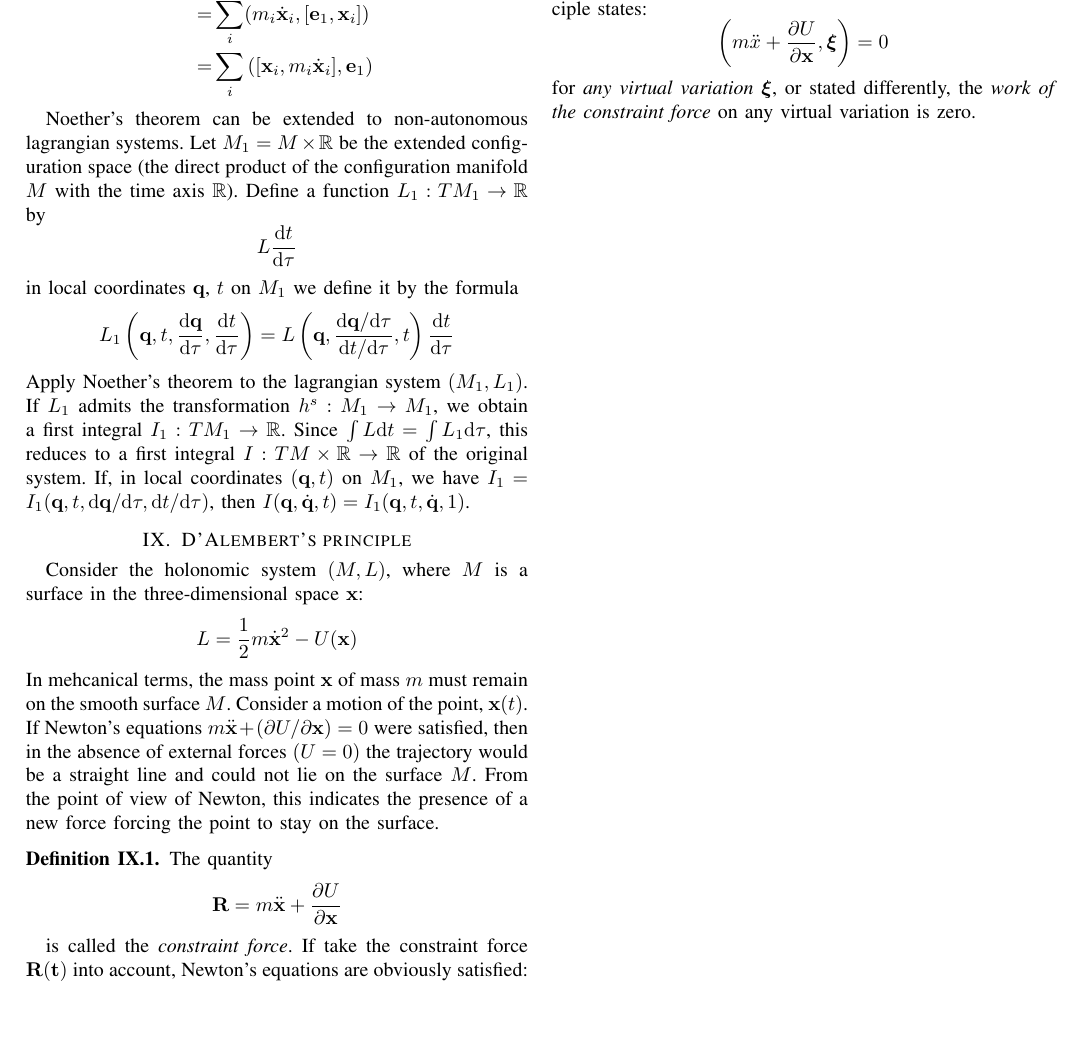
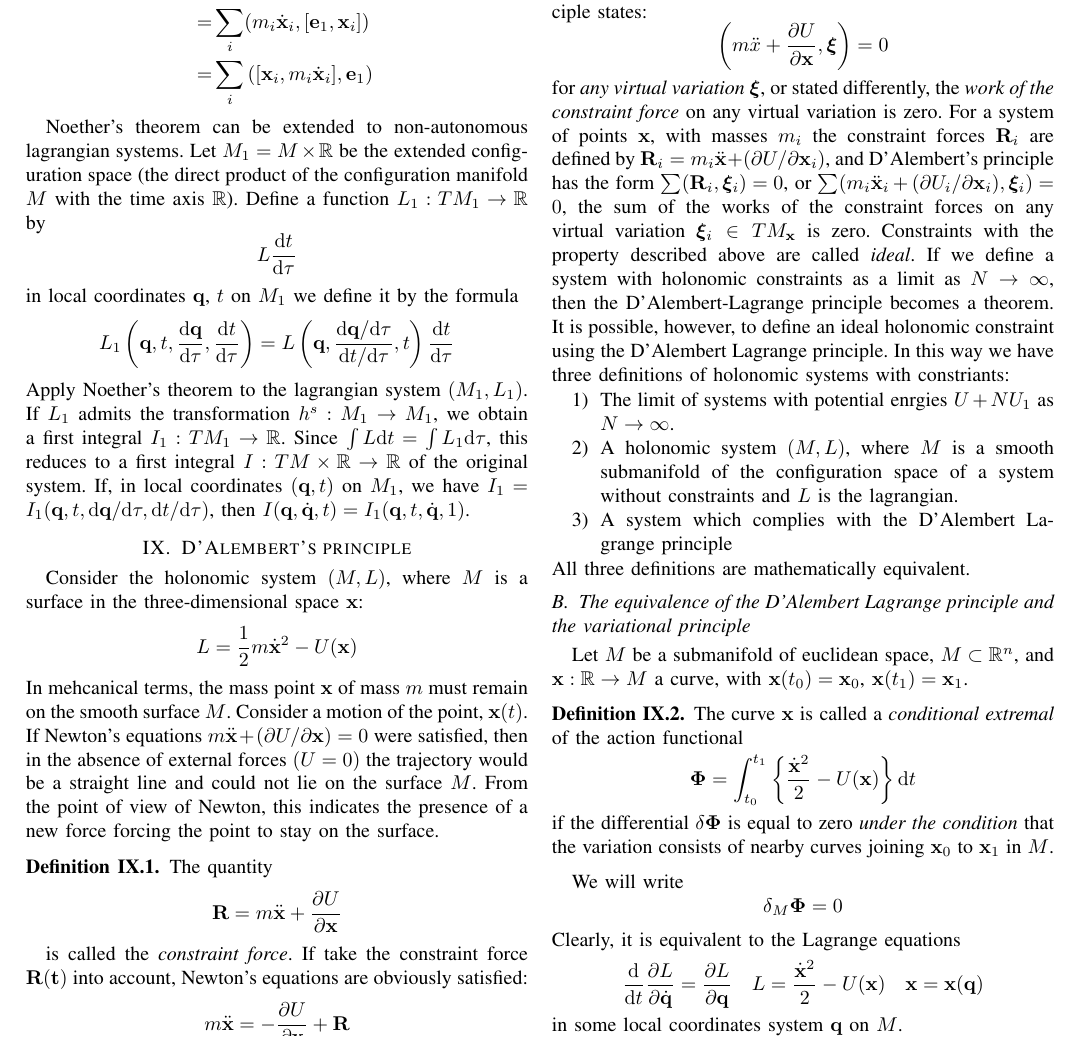
Before and after one commit to zishengye/Notes, a LaTeX paper (Academic Notes/Mathematical Methods of Classical Mechanics - V. I. Arnold - Springer - Graduate Textes In Mathematics/Notes on Lagrangian Mehcanics.tex): part of page 8 of 8, cut so that both start at the same text, the shorter picture padded with empty space. Compiled offline with pdfLaTeX; a missing font is replaced by an installed copy or a similar font; a LaTeX package or settings file that is missing is left out.

Commit message:
equivalence of DL and vp

```diff
--- a/Academic Notes/Mathematical Methods of Classical Mechanics - V. I. Arnold - Springer - Graduate Textes In Mathematics/Notes on Lagrangian Mehcanics.tex
+++ b/Academic Notes/Mathematical Methods of Classical Mechanics - V. I. Arnold - Springer - Graduate Textes In Mathematics/Notes on Lagrangian Mehcanics.tex
@@ -712,6 +712,32 @@
     \begin{equation*}
         \left( m \ddot{x} + \dfrac{\partial U}{\partial \mathbf{x}}, \bm{\xi} \right) = 0
     \end{equation*}
-    for \emph{any virtual variation $\bm{\xi}$}, or stated differently, the \emph{work of the constraint force} on any virtual variation is zero.
+    for \emph{any virtual variation $\bm{\xi}$}, or stated differently, the \emph{work of the constraint force} on any virtual variation is zero. For a system of points $\mathbf{x}$, with masses $m_i$ the constraint forces $\mathbf{R}_i$ are defined by $\mathbf{R}_i = m_i \ddot{\mathbf{x}} + (\partial U / \partial \mathbf{x}_i)$, and D'Alembert's principle has the form $\sum (\mathbf{R}_i, \bm{\xi}_i) = 0$, or $\sum (m_i \ddot{\mathbf{x}}_i + (\partial U_i / \partial \mathbf{x}_i), \bm{\xi}_i) = 0$, the sum of the works of the constraint forces on any virtual variation ${\bm{\xi}_i} \in TM_{\mathbf{x}}$ is zero. Constraints with the property described above are called \emph{ideal}. If we define a system with holonomic constraints as a limit as $N \to \infty$, then the D'Alembert-Lagrange principle becomes a theorem. It is possible, however, to define an ideal holonomic constraint using the D'Alembert Lagrange principle. In this way we have three definitions of holonomic systems with constriants:
+    \begin{enumerate}
+        \item The limit of systems with potential enrgies $U + NU_1$ as $N \to \infty$.
+        \item A holonomic system $(M, L)$, where $M$ is a smooth submanifold of the configuration space of a system without constraints and $L$ is the lagrangian.
+        \item A system which complies with the D'Alembert Lagrange principle
+    \end{enumerate}
+    All three definitions are mathematically equivalent.
+
+    \subsection{The equivalence of the D'Alembert Lagrange principle and the variational principle}
+    Let $M$ be a submanifold of euclidean space, $M \subset \mathbb{R}^n$, and $\mathbf{x}: \mathbb{R} \to M$ a curve, with $\mathbf{x}(t_0) = \mathbf{x}_0$, $\mathbf{x}(t_1) = \mathbf{x}_1$.
+
+    \begin{definition}
+        The curve $\mathbf{x}$ is called a \emph{conditional extremal} of the action functional
+        \begin{equation*}
+            \bm{\Phi} = \int_{t_0}^{t_1} \left\{ \dfrac{\dot{\mathbf{x}}^2}{2} - U(\mathbf{x}) \right\} \mathrm{d} t
+        \end{equation*}
+        if the differential $\delta \bm{\Phi}$ is equal to zero \emph{under the condition} that the variation consists of nearby curves joining $\mathbf{x}_0$ to $\mathbf{x}_1$ in $M$.
+    \end{definition}
+    We will write
+    \begin{equation*}
+        \delta_M \bm{\Phi} = 0
+    \end{equation*}
+    Clearly, it is equivalent to the Lagrange equations
+    \begin{equation*}
+        \dfrac{\mathrm{d}}{\mathrm{d} t} \dfrac{\partial L}{\partial \dot{\mathbf{q}}} = \dfrac{\partial L}{\partial \mathbf{q}} \quad L = \dfrac{\dot{\mathbf{x}}^2}2 - U(\mathbf{x}) \quad \mathbf{x} = \mathbf{x}(\mathbf{q})
+    \end{equation*}
+    in some local coordinates system $\mathbf{q}$ on $M$.
 
 \end{document}
```
Also changed, not shown: Academic Notes/Mathematical Methods of Classical Mechanics - V. I. Arnold - Springer - Graduate Textes In Mathematics/Notes on Lagrangian Mehcanics.pdf.
